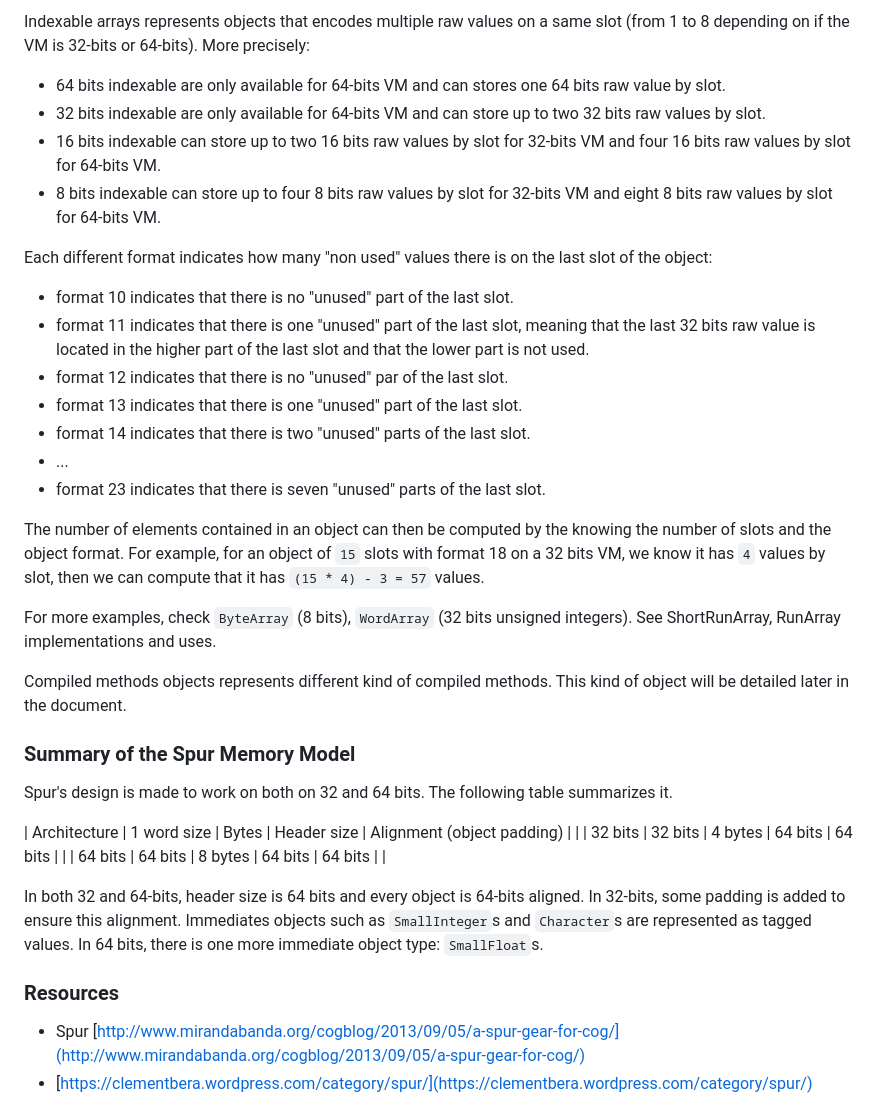
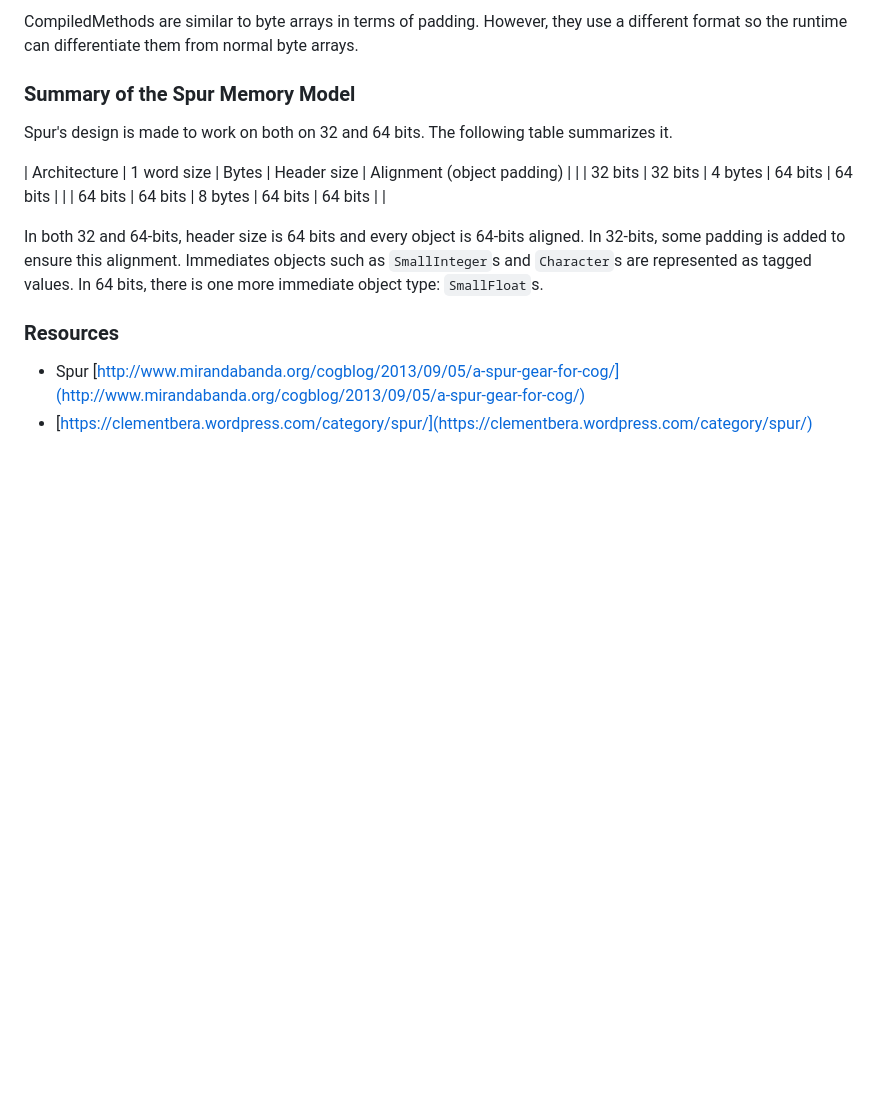
Before and after one commit to SquareBracketAssociates/Booklet-PharoVirtualMachine, a Markdown page: Chapters/ObjectStructure/objectStructure.md, the part around the change printed below. GitHub-like rendering; blank space fills up the shorter version.

```diff
--- a/Chapters/ObjectStructure/objectStructure.md
+++ b/Chapters/ObjectStructure/objectStructure.md
@@ -416,32 +392,5 @@ Weak fixed sized objects with instance variables ... TODO
-Indexable arrays represents objects that encodes multiple raw values on a same slot \(from 1 to 8 depending on if the VM is 32-bits or 64-bits\).
-More precisely:
-
-- 64 bits indexable are only available for 64-bits VM and can stores one 64 bits raw value by slot.
-- 32 bits indexable are only available for 64-bits VM and can store up to two 32 bits raw values by slot.
-- 16 bits indexable can store up to two 16 bits raw values by slot for 32-bits VM and four 16 bits raw values by slot for 64-bits VM.
-- 8 bits indexable can store up to four 8 bits raw values by slot for 32-bits VM and eight 8 bits raw values by slot for 64-bits VM.
-
-
-Each different format indicates how many "non used" values there is on the last slot of the object:
-
-- format 10 indicates that there is no "unused" part of the last slot.
-- format 11 indicates that there is one "unused" part of the last slot, meaning that the last 32 bits raw value is located in the higher part of the last slot and that the lower part is not used.
-- format 12 indicates that there is no "unused" par of the last slot.
-- format 13 indicates that there is one "unused" part of the last slot.
-- format 14 indicates that there is two "unused" parts of the last slot.
-- ...
-- format 23 indicates that there is seven "unused" parts of the last slot.
-
-
-The number of elements contained in an object can then be computed by the knowing the number of slots and the object format.
-For example, for an object of `15` slots with format 18 on a 32 bits VM, we know it has `4` values by slot, then we can compute that it has `(15 * 4) - 3 = 57` values.
-
-For more examples, check `ByteArray` \(8 bits\), `WordArray` \(32 bits unsigned integers\).
-See ShortRunArray, RunArray implementations and uses.
-
-Compiled methods objects represents different kind of compiled methods.
-This kind of object will be detailed later in the document.
-
+CompiledMethods are similar to byte arrays in terms of padding.
+However, they use a different format so the runtime can differentiate them from normal byte arrays.
 
 ### Summary of the Spur Memory Model
 
```
Also changed, not shown: other parts of Chapters/ObjectStructure/objectStructure.md (+27 -51 lines).
